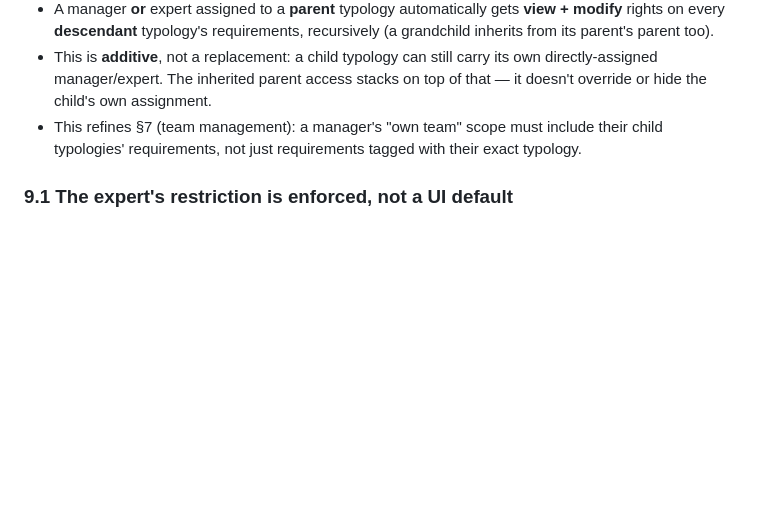
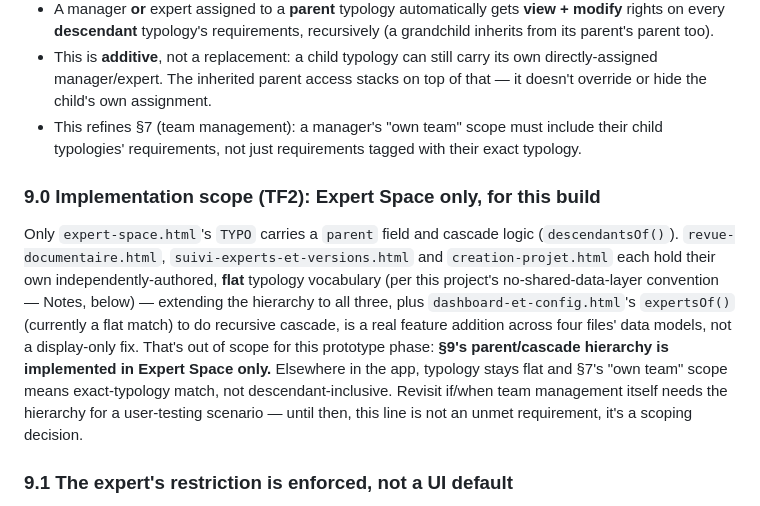
Before and after one commit to thibaudbreton/docreview-prototype, a Markdown page: SPECS/SPEC-domain-model.md, the part around the change. GitHub-like rendering; blank space fills up the shorter version.

```diff
--- a/SPECS/SPEC-domain-model.md
+++ b/SPECS/SPEC-domain-model.md
@@ -125,6 +125,10 @@ Surfaced while designing the expert's own screen (`SPEC-expert-space.md`), and a
 - This is **additive**, not a replacement: a child typology can still carry its own directly-assigned manager/expert. The inherited parent access stacks on top of that — it doesn't override or hide the child's own assignment.
 - This refines §7 (team management): a manager's "own team" scope must include their child typologies' requirements, not just requirements tagged with their exact typology.
 
+### 9.0 Implementation scope (TF2): Expert Space only, for this build
+
+Only `expert-space.html`'s `TYPO` carries a `parent` field and cascade logic (`descendantsOf()`). `revue-documentaire.html`, `suivi-experts-et-versions.html` and `creation-projet.html` each hold their own independently-authored, **flat** typology vocabulary (per this project's no-shared-data-layer convention — Notes, below) — extending the hierarchy to all three, plus `dashboard-et-config.html`'s `expertsOf()` (currently a flat match) to do recursive cascade, is a real feature addition across four files' data models, not a display-only fix. That's out of scope for this prototype phase: **§9's parent/cascade hierarchy is implemented in Expert Space only.** Elsewhere in the app, typology stays flat and §7's "own team" scope means exact-typology match, not descendant-inclusive. Revisit if/when team management itself needs the hierarchy for a user-testing scenario — until then, this line is not an unmet requirement, it's a scoping decision.
+
 ### 9.1 The expert's restriction is enforced, not a UI default
 
 For the expert's own screen specifically (as opposed to the manager follow-up view, where filter-vs-restriction is still open — see `SPEC-expert-space.md`'s open points): access is a **strict restriction**, confirmed directly ("ne peut pas voir les autres"). An expert's visible-requirement set is *their own typologies' union with every descendant typology*, computed once and applied at every read path (row list, counts, search) — there is no "show all" toggle, admin override, or filter that widens it back out. This mirrors §12 of `SPEC-backend-requirements.md`'s restricted-view intent, now confirmed concretely for the expert case.
```
Also changed, not shown: SPECS/TICKETS-continuity-fixes.md (+4 -1 lines).
